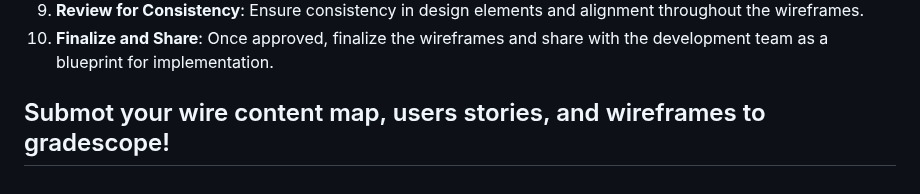
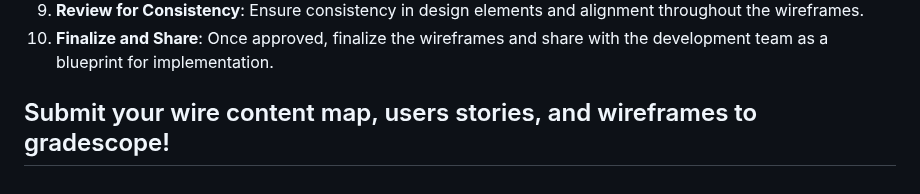
Before and after one commit to mikeygough/my-ACS-2330-Responsive-Web-Design, a Markdown page: project-2.md, the part around the change. GitHub-like rendering.

```diff
--- a/project-2.md
+++ b/project-2.md
@@ -66,4 +66,4 @@ You will implement a user experience test for your project and apply the results
 9. **Review for Consistency**: Ensure consistency in design elements and alignment throughout the wireframes.
 10. **Finalize and Share**: Once approved, finalize the wireframes and share with the development team as a blueprint for implementation.
 
-## Submot your wire content map, users stories, and wireframes to gradescope!
+## Submit your wire content map, users stories, and wireframes to gradescope!
```
